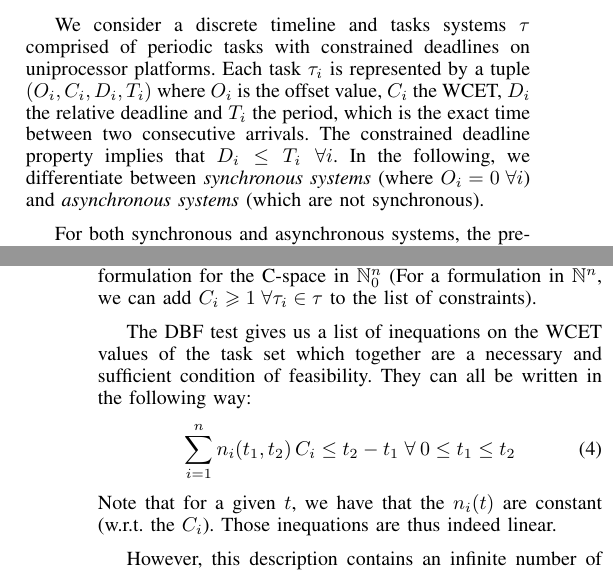
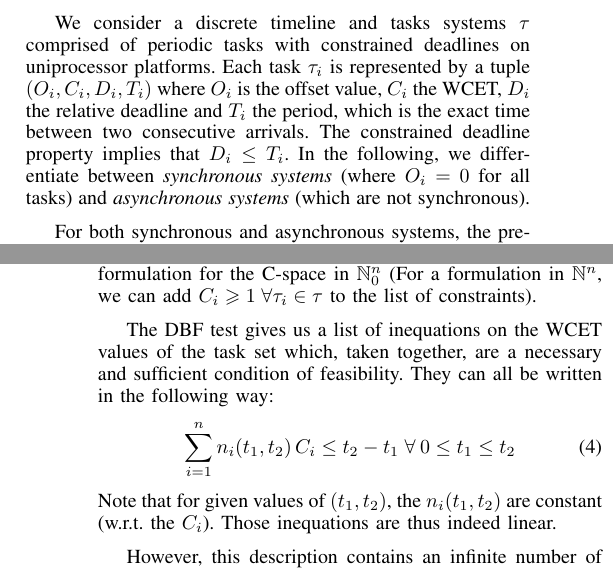
Before and after one commit to kidaa30/ece-dit-paper, a LaTeX paper (dit-paper_ieee.tex): two parts of the columns of pages 1 and 2 of 7, joined at a grey line, cut so that both start at the same text. Compiled offline with pdfLaTeX.

Commit message:
small reformulation

```diff
--- a/dit-paper_ieee.tex
+++ b/dit-paper_ieee.tex
@@ -172,9 +172,9 @@ joel.goossens@ulb.ac.be}
 		tasks with constrained deadlines on uniprocessor platforms. Each task
 		$\tau_i$ is represented by a tuple $(O_i, C_i, D_i, T_i)$ where $O_i$ is the offset value,
 		$C_i$ the WCET, $D_i$ the relative deadline and $T_i$ the period, which is the exact time between two consecutive arrivals.
-		The constrained deadline property implies that $D_i \leq T_i \; \forall i$. In
+		The constrained deadline property implies that $D_i \leq T_i$. In
 		the following, we differentiate between \emph{synchronous systems} (where $O_i
-		= 0 \; \forall i$) and \emph{asynchronous systems} (which are not synchronous).
+		= 0$ for all tasks) and \emph{asynchronous systems} (which are not synchronous).
 
 		For both synchronous and asynchronous systems, the preemptive
 		\emph{Earliest Deadline First} (EDF) algorithm, in which jobs are prioritized according to their absolute deadline, has been
@@ -257,12 +257,12 @@ joel.goossens@ulb.ac.be}
 			$C_i \geqslant 1 \; \forall \tau_i \in \tau$ to the list of constraints).
 
 		The DBF test gives us a list of inequations on the WCET values of the task set
-		which together are a necessary and sufficient condition of feasibility. They
+		which, taken together, are a necessary and sufficient condition of feasibility. They
 		can all be written in the following way:
 		\begin{equation}
 			\sum_{i=1}^{n} n_i(t_1, t_2) \, C_i \leq t_2 - t_1 \; \forall \: 0 \leq t_1 \leq t_2
 		\end{equation}
-		Note that for a given $t$, we have that the $n_i(t)$ are
+		Note that for given values  of $(t_1, t_2)$, the $n_i(t_1, t_2)$ are
 		constant (w.r.t. the $C_i$). Those inequations are thus indeed linear.
 
       However, this description contains an infinite number of constraints, most of
```
